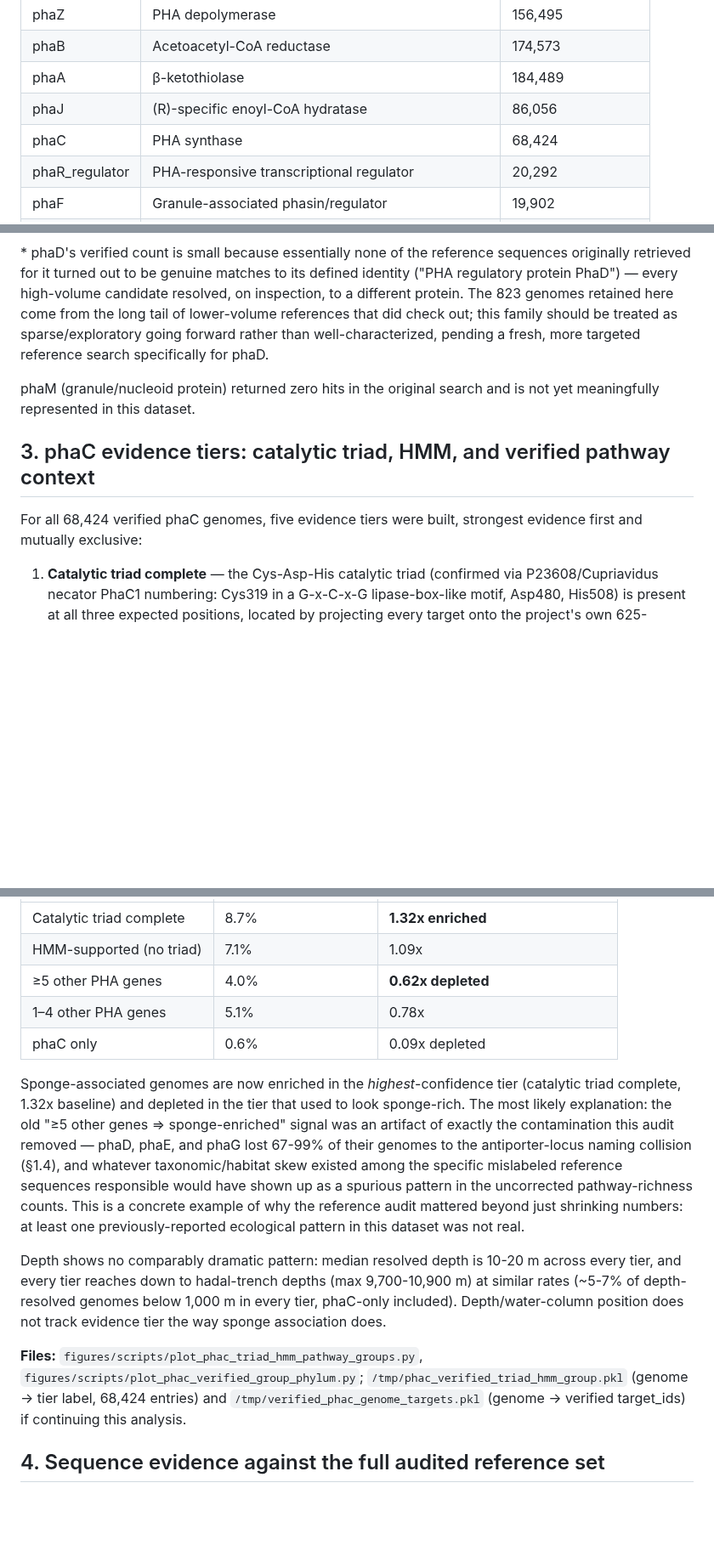
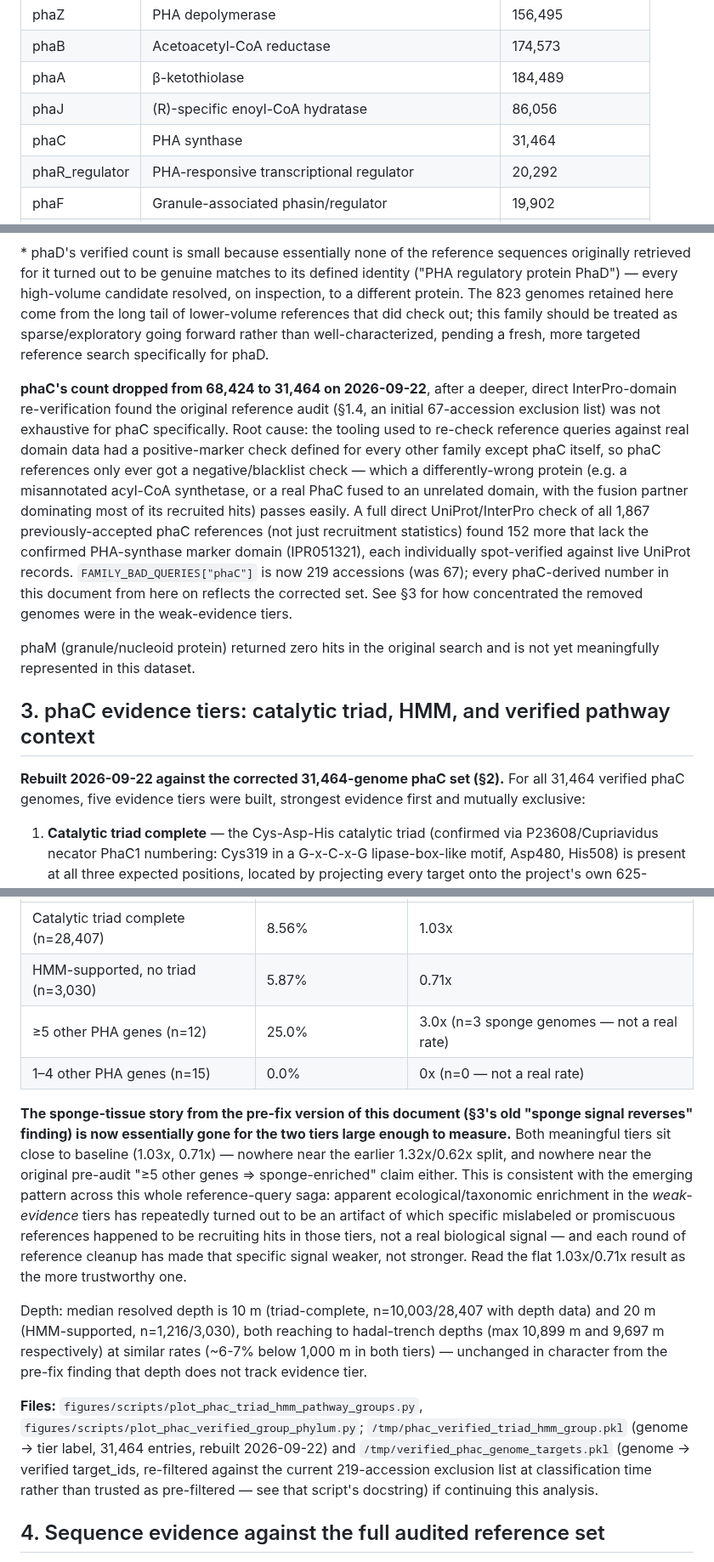
Before and after one commit to helloftroy/phaXYZ_Ocean_Atlas, a Markdown page: figures/PHA_CLEAN_RESULTS.md, 3 parts joined by grey strips. Shown at 85% size. Rendered like a GitHub page; blank space fills up the shorter version.

```diff
--- a/figures/PHA_CLEAN_RESULTS.md
+++ b/figures/PHA_CLEAN_RESULTS.md
@@ -50,7 +50,7 @@ Genomes with at least one verified hit, per family, out of the full ocean-genome
 | phaB | Acetoacetyl-CoA reductase | 174,573 |
 | phaA | β-ketothiolase | 184,489 |
 | phaJ | (R)-specific enoyl-CoA hydratase | 86,056 |
-| phaC | PHA synthase | 68,424 |
+| phaC | PHA synthase | 31,464 |
 | phaR_regulator | PHA-responsive transcriptional regulator | 20,292 |
 | phaF | Granule-associated phasin/regulator | 19,902 |
 | phaY | Intracellular PHA oligomer hydrolase | 18,375 |
@@ -64,11 +64,13 @@ Genomes with at least one verified hit, per family, out of the full ocean-genome
 
 \* phaD's verified count is small because essentially none of the reference sequences originally retrieved for it turned out to be genuine matches to its defined identity ("PHA regulatory protein PhaD") — every high-volume candidate resolved, on inspection, to a different protein. The 823 genomes retained here come from the long tail of lower-volume references that did check out; this family should be treated as sparse/exploratory going forward rather than well-characterized, pending a fresh, more targeted reference search specifically for phaD.
 
+**phaC's count dropped from 68,424 to 31,464 on 2026-09-22**, after a deeper, direct InterPro-domain re-verification found the original reference audit (§1.4, an initial 67-accession exclusion list) was not exhaustive for phaC specifically. Root cause: the tooling used to re-check reference queries against real domain data had a positive-marker check defined for every other family except phaC itself, so phaC references only ever got a negative/blacklist check — which a differently-wrong protein (e.g. a misannotated acyl-CoA synthetase, or a real PhaC fused to an unrelated domain, with the fusion partner dominating most of its recruited hits) passes easily. A full direct UniProt/InterPro check of all 1,867 previously-accepted phaC references (not just recruitment statistics) found 152 more that lack the confirmed PHA-synthase marker domain (IPR051321), each individually spot-verified against live UniProt records. `FAMILY_BAD_QUERIES["phaC"]` is now 219 accessions (was 67); every phaC-derived number in this document from here on reflects the corrected set. See §3 for how concentrated the removed genomes were in the weak-evidence tiers.
+
 phaM (granule/nucleoid protein) returned zero hits in the original search and is not yet meaningfully represented in this dataset.
 
 ## 3. phaC evidence tiers: catalytic triad, HMM, and verified pathway context
 
-For all 68,424 verified phaC genomes, five evidence tiers were built, strongest evidence first and mutually exclusive:
+**Rebuilt 2026-09-22 against the corrected 31,464-genome phaC set (§2).** For all 31,464 verified phaC genomes, five evidence tiers were built, strongest evidence first and mutually exclusive:
 
 1. **Catalytic triad complete** — the Cys-Asp-His catalytic triad (confirmed via P23608/Cupriavidus necator PhaC1 numbering: Cys319 in a G-x-C-x-G lipase-box-like motif, Asp480, His508) is present at all three expected positions, located by projecting every target onto the project's own 625-column PhaC profile HMM via `hmmalign`.
 2. **HMM-supported (no triad)** — hits at least one of 6 independently-built PhaC profile HMMs (Pfam PF07167, this project's own 822-sequence model, NCBIFam TIGR01838/01839/01836 for Class I/II/III, PANTHER PTHR36837) but the triad wasn't resolvable (usually because the alignment doesn't reach that far — see below).
@@ -110,15 +112,14 @@ This is the one pattern that did **not** survive verification. Before the audit,
 |---|---|---|
-| Catalytic triad complete | 8.7% | **1.32x enriched** |
-| HMM-supported (no triad) | 7.1% | 1.09x |
-| ≥5 other PHA genes | 4.0% | **0.62x depleted** |
-| 1–4 other PHA genes | 5.1% | 0.78x |
-| phaC only | 0.6% | 0.09x depleted |
+| Catalytic triad complete (n=28,407) | 8.56% | 1.03x |
+| HMM-supported, no triad (n=3,030) | 5.87% | 0.71x |
+| ≥5 other PHA genes (n=12) | 25.0% | 3.0x (n=3 sponge genomes — not a real rate) |
+| 1–4 other PHA genes (n=15) | 0.0% | 0x (n=0 — not a real rate) |
 
-Sponge-associated genomes are now enriched in the *highest*-confidence tier (catalytic triad complete, 1.32x baseline) and depleted in the tier that used to look sponge-rich. The most likely explanation: the old "≥5 other genes ⇒ sponge-enriched" signal was an artifact of exactly the contamination this audit removed — phaD, phaE, and phaG lost 67-99% of their genomes to the antiporter-locus naming collision (§1.4), and whatever taxonomic/habitat skew existed among the specific mislabeled reference sequences responsible would have shown up as a spurious pattern in the uncorrected pathway-richness counts. This is a concrete example of why the reference audit mattered beyond just shrinking numbers: at least one previously-reported ecological pattern in this dataset was not real.
+**The sponge-tissue story from the pre-fix version of this document (§3's old "sponge signal reverses" finding) is now essentially gone for the two tiers large enough to measure.** Both meaningful tiers sit close to baseline (1.03x, 0.71x) — nowhere near the earlier 1.32x/0.62x split, and nowhere near the original pre-audit "≥5 other genes ⇒ sponge-enriched" claim either. This is consistent with the emerging pattern across this whole reference-query saga: apparent ecological/taxonomic enrichment in the *weak-evidence* tiers has repeatedly turned out to be an artifact of which specific mislabeled or promiscuous references happened to be recruiting hits in those tiers, not a real biological signal — and each round of reference cleanup has made that specific signal weaker, not stronger. Read the flat 1.03x/0.71x result as the more trustworthy one.
 
-Depth shows no comparably dramatic pattern: median resolved depth is 10-20 m across every tier, and every tier reaches down to hadal-trench depths (max 9,700-10,900 m) at similar rates (~5-7% of depth-resolved genomes below 1,000 m in every tier, phaC-only included). Depth/water-column position does not track evidence tier the way sponge association does.
+Depth: median resolved depth is 10 m (triad-complete, n=10,003/28,407 with depth data) and 20 m (HMM-supported, n=1,216/3,030), both reaching to hadal-trench depths (max 10,899 m and 9,697 m respectively) at similar rates (~6-7% below 1,000 m in both tiers) — unchanged in character from the pre-fix finding that depth does not track evidence tier.
 
-**Files:** `figures/scripts/plot_phac_triad_hmm_pathway_groups.py`, `figures/scripts/plot_phac_verified_group_phylum.py`; `/tmp/phac_verified_triad_hmm_group.pkl` (genome → tier label, 68,424 entries) and `/tmp/verified_phac_genome_targets.pkl` (genome → verified target_ids) if continuing this analysis.
+**Files:** `figures/scripts/plot_phac_triad_hmm_pathway_groups.py`, `figures/scripts/plot_phac_verified_group_phylum.py`; `/tmp/phac_verified_triad_hmm_group.pkl` (genome → tier label, 31,464 entries, rebuilt 2026-09-22) and `/tmp/verified_phac_genome_targets.pkl` (genome → verified target_ids, re-filtered against the current 219-accession exclusion list at classification time rather than trusted as pre-filtered — see that script's docstring) if continuing this analysis.
 
 ## 4. Sequence evidence against the full audited reference set
 
```
Also changed, not shown: other parts of figures/PHA_CLEAN_RESULTS.md (+15 -15 lines), figures/phac_verified_group_phylum_composition.png (added), figures/phac_verified_triad_hmm_pathway_groups.png (added), 4 other files.
